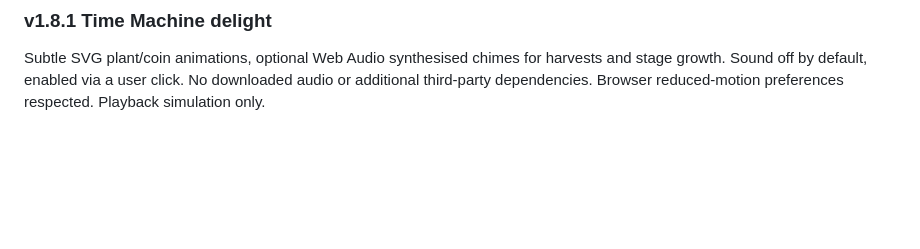
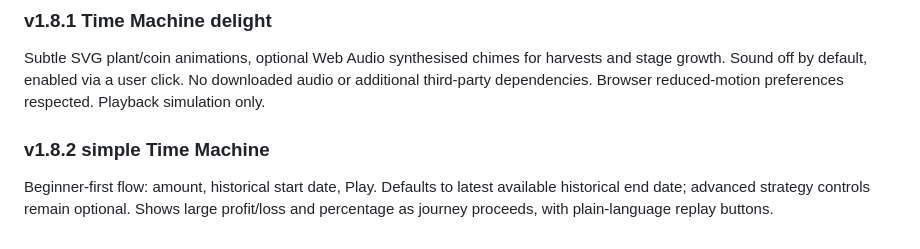
Before and after one commit to gunpowderstudios/bitcoin-grower, a Markdown page: README.md, the part around the change. Drawn GitHub-style; blank space fills up the shorter version.

Commit message:
Bitcoin Grower v1.8.2: simplify Time Machine journey and highlight profit

```diff
--- a/README.md
+++ b/README.md
@@ -49,3 +49,6 @@ Public historical BTC/GBP daily-close backtest at `time-machine.html`, with adju
 
 ### v1.8.1 Time Machine delight
 Subtle SVG plant/coin animations, optional Web Audio synthesised chimes for harvests and stage growth. Sound off by default, enabled via a user click. No downloaded audio or additional third-party dependencies. Browser reduced-motion preferences respected. Playback simulation only.
+
+### v1.8.2 simple Time Machine
+Beginner-first flow: amount, historical start date, Play. Defaults to latest available historical end date; advanced strategy controls remain optional. Shows large profit/loss and percentage as journey proceeds, with plain-language replay buttons.
```
